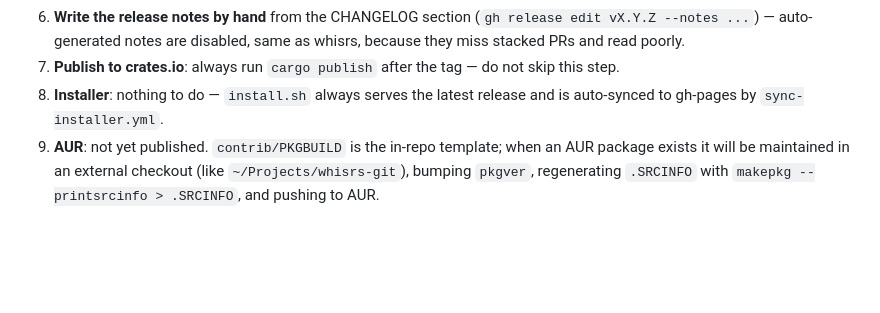
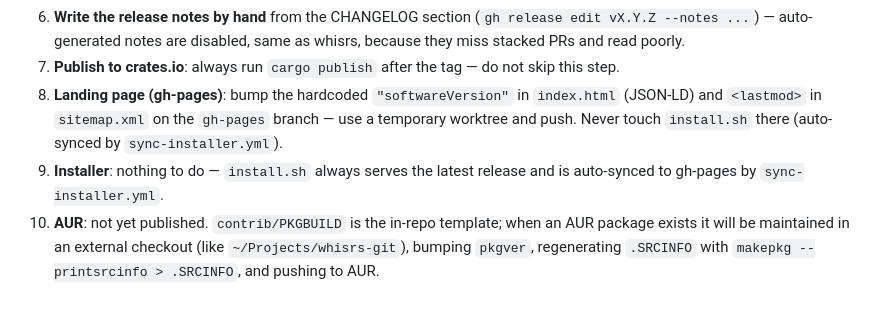
Before and after one commit to y0sif/keybr-tui, a Markdown page: CLAUDE.md, the part around the change. GitHub-like rendering; blank space fills up the shorter version.

Commit message:
docs: add gh-pages version bump step to release checklist
The landing page hardcodes softwareVersion (JSON-LD) and the sitemap
lastmod; both were missed in the v0.2.1 release and nearly missed again
in v0.2.2.

Co-Authored-By: Claude Fable 5 <noreply@anthropic.com>

```diff
--- a/CLAUDE.md
+++ b/CLAUDE.md
@@ -71,9 +71,13 @@ crates.io versions are immutable — never retag or republish a shipped version.
    disabled, same as whisrs, because they miss stacked PRs and read poorly.
 7. **Publish to crates.io**: always run `cargo publish` after the tag —
    do not skip this step.
-8. **Installer**: nothing to do — `install.sh` always serves the latest
+8. **Landing page (gh-pages)**: bump the hardcoded `"softwareVersion"` in
+   `index.html` (JSON-LD) and `<lastmod>` in `sitemap.xml` on the
+   `gh-pages` branch — use a temporary worktree and push. Never touch
+   `install.sh` there (auto-synced by `sync-installer.yml`).
+9. **Installer**: nothing to do — `install.sh` always serves the latest
    release and is auto-synced to gh-pages by `sync-installer.yml`.
-9. **AUR**: not yet published. `contrib/PKGBUILD` is the in-repo template;
+10. **AUR**: not yet published. `contrib/PKGBUILD` is the in-repo template;
    when an AUR package exists it will be maintained in an external checkout
    (like `~/Projects/whisrs-git`), bumping `pkgver`, regenerating `.SRCINFO`
    with `makepkg --printsrcinfo > .SRCINFO`, and pushing to AUR.
```
